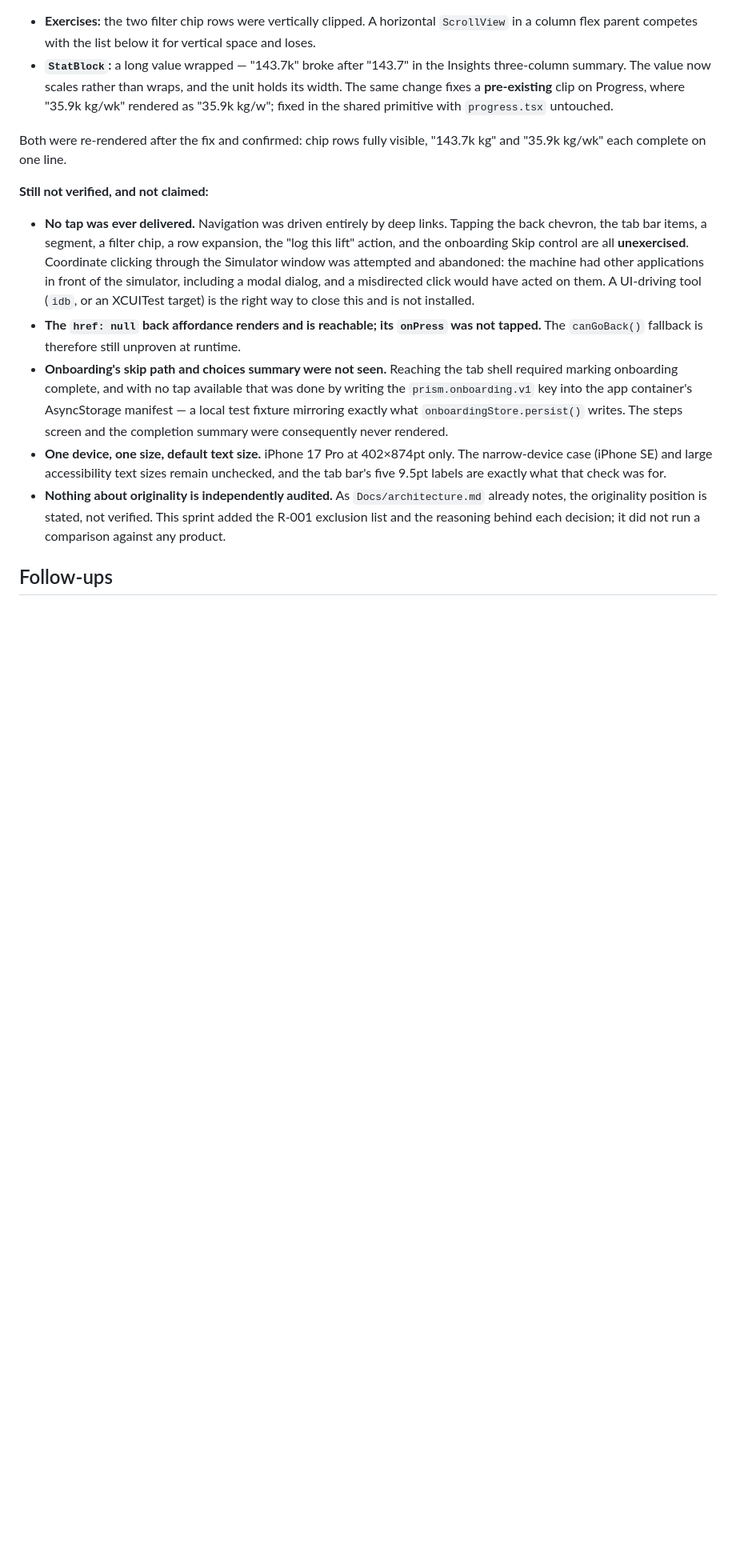
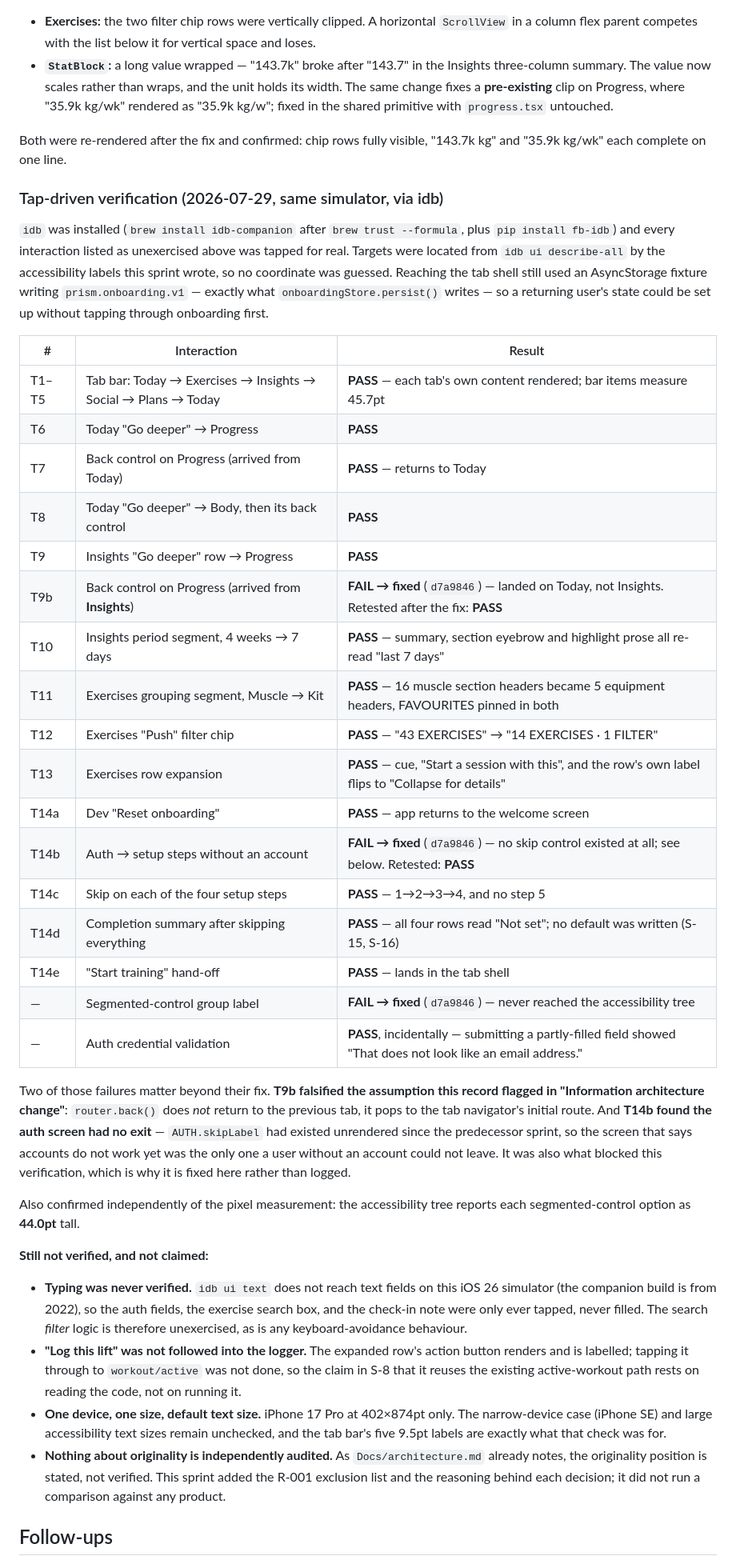
Before and after one commit to brendantr/prism, a Markdown page: Docs/sprints/2026-07-29-ui-ux-foundation-expansion.md, the part around one of its changes. Shown at 80% size. GitHub-like rendering; blank space fills up the shorter version.

Commit message:
docs: record the tap-driven verification and the assumption it falsified
Fourteen interaction groups were driven with real taps via idb, targeting
elements by the accessibility labels this sprint wrote rather than by guessed
coordinates.

- New pass/fail table: eleven groups passed outright, three failed and were
  fixed in d7a9846, and the auth validation passed incidentally.
- The "Assumption to verify in a simulator" stated in the information
  architecture section is now marked FALSIFIED where it is stated, not only in
  the validation section. router.back() pops to the tab navigator's initial
  route, so back from Progress landed on Today regardless of origin. The record
  now says what replaced it and why.
- Status line changes from "no tap input was exercised" to tap-verified, with
  typing named as the remaining gap.
- "Still not verified" is now down to two items: text entry, which idb ui text
  cannot deliver to this iOS 26 simulator, and following "log this lift" into
  the logger -- so S-8's claim about reusing the active-workout path still rests
  on reading the code.
- Deviation 8 records that one of the three fixes is a predecessor-sprint defect
  (the unrendered auth "Later" control), fixed here because it was what blocked
  verifying the setup steps.
- Commit table extended to fifteen commits; follow-up 7 closed.

Co-Authored-By: Claude Opus 5 <noreply@anthropic.com>

```diff
--- a/Docs/sprints/2026-07-29-ui-ux-foundation-expansion.md
+++ b/Docs/sprints/2026-07-29-ui-ux-foundation-expansion.md
@@ -343,21 +353,54 @@ install` → `simctl launch`. Launch then returned a PID immediately.
 Both were re-rendered after the fix and confirmed: chip rows fully visible, "143.7k kg" and
 "35.9k kg/wk" each complete on one line.
 
+### Tap-driven verification (2026-07-29, same simulator, via idb)
+
+`idb` was installed (`brew install idb-companion` after `brew trust --formula`, plus `pip install
+fb-idb`) and every interaction listed as unexercised above was tapped for real. Targets were located
+from `idb ui describe-all` by the accessibility labels this sprint wrote, so no coordinate was
+guessed. Reaching the tab shell still used an AsyncStorage fixture writing `prism.onboarding.v1` —
+exactly what `onboardingStore.persist()` writes — so a returning user's state could be set up without
+tapping through onboarding first.
+
+| # | Interaction | Result |
+| --- | --- | --- |
+| T1–T5 | Tab bar: Today → Exercises → Insights → Social → Plans → Today | **PASS** — each tab's own content rendered; bar items measure 45.7pt |
+| T6 | Today "Go deeper" → Progress | **PASS** |
+| T7 | Back control on Progress (arrived from Today) | **PASS** — returns to Today |
+| T8 | Today "Go deeper" → Body, then its back control | **PASS** |
+| T9 | Insights "Go deeper" row → Progress | **PASS** |
+| T9b | Back control on Progress (arrived from **Insights**) | **FAIL → fixed** (`d7a9846`) — landed on Today, not Insights. Retested after the fix: **PASS** |
+| T10 | Insights period segment, 4 weeks → 7 days | **PASS** — summary, section eyebrow and highlight prose all re-read "last 7 days" |
+| T11 | Exercises grouping segment, Muscle → Kit | **PASS** — 16 muscle section headers became 5 equipment headers, FAVOURITES pinned in both |
+| T12 | Exercises "Push" filter chip | **PASS** — "43 EXERCISES" → "14 EXERCISES · 1 FILTER" |
+| T13 | Exercises row expansion | **PASS** — cue, "Start a session with this", and the row's own label flips to "Collapse for details" |
+| T14a | Dev "Reset onboarding" | **PASS** — app returns to the welcome screen |
+| T14b | Auth → setup steps without an account | **FAIL → fixed** (`d7a9846`) — no skip control existed at all; see below. Retested: **PASS** |
+| T14c | Skip on each of the four setup steps | **PASS** — 1→2→3→4, and no step 5 |
+| T14d | Completion summary after skipping everything | **PASS** — all four rows read "Not set"; no default was written (S-15, S-16) |
+| T14e | "Start training" hand-off | **PASS** — lands in the tab shell |
+| — | Segmented-control group label | **FAIL → fixed** (`d7a9846`) — never reached the accessibility tree |
+| — | Auth credential validation | **PASS**, incidentally — submitting a partly-filled field showed "That does not look like an email address." |
+
+Two of those failures matter beyond their fix. **T9b falsified the assumption this record flagged in
+"Information architecture change"**: `router.back()` does *not* return to the previous tab, it pops to
+the tab navigator's initial route. And **T14b found the auth screen had no exit** — `AUTH.skipLabel`
+had existed unrendered since the predecessor sprint, so the screen that says accounts do not work yet
+was the only one a user without an account could not leave. It was also what blocked this
+verification, which is why it is fixed here rather than logged.
+
+Also confirmed independently of the pixel measurement: the accessibility tree reports each
+segmented-control option as **44.0pt** tall.
+
 **Still not verified, and not claimed:**
 
-- **No tap was ever delivered.** Navigation was driven entirely by deep links. Tapping the back
-  chevron, the tab bar items, a segment, a filter chip, a row expansion, the "log this lift" action,
-  and the onboarding Skip control are all **unexercised**. Coordinate clicking through the Simulator
-  window was attempted and abandoned: the machine had other applications in front of the simulator,
-  including a modal dialog, and a misdirected click would have acted on them. A UI-driving tool
-  (`idb`, or an XCUITest target) is the right way to close this and is not installed.
-- **The `href: null` back affordance renders and is reachable; its `onPress` was not tapped.** The
-  `canGoBack()` fallback is therefore still unproven at runtime.
-- **Onboarding's skip path and choices summary were not seen.** Reaching the tab shell required
-  marking onboarding complete, and with no tap available that was done by writing the
-  `prism.onboarding.v1` key into the app container's AsyncStorage manifest — a local test fixture
-  mirroring exactly what `onboardingStore.persist()` writes. The steps screen and the completion
-  summary were consequently never rendered.
+- **Typing was never verified.** `idb ui text` does not reach text fields on this iOS 26 simulator
+  (the companion build is from 2022), so the auth fields, the exercise search box, and the check-in
+  note were only ever tapped, never filled. The search *filter* logic is therefore unexercised, as is
+  any keyboard-avoidance behaviour.
+- **"Log this lift" was not followed into the logger.** The expanded row's action button renders and
+  is labelled; tapping it through to `workout/active` was not done, so the claim in S-8 that it
+  reuses the existing active-workout path rests on reading the code, not on running it.
 - **One device, one size, default text size.** iPhone 17 Pro at 402×874pt only. The narrow-device
   case (iPhone SE) and large accessibility text sizes remain unchecked, and the tab bar's five 9.5pt
   labels are exactly what that check was for.
```
Also changed, not shown: other parts of Docs/sprints/2026-07-29-ui-ux-foundation-expansion.md (+21 -12 lines).
